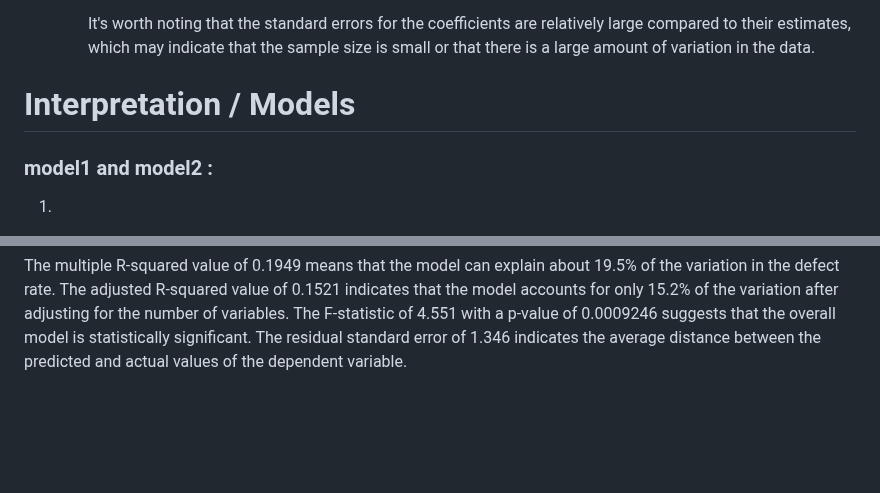
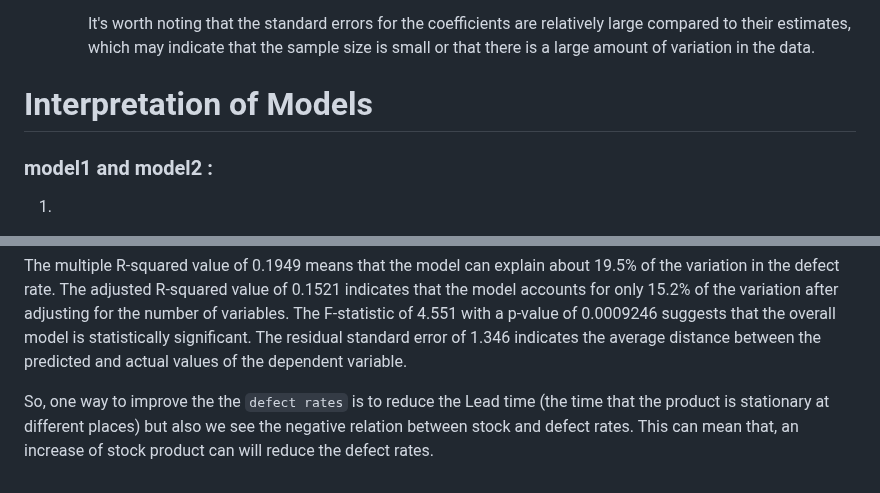
Before and after one commit to Tmarkou99/Project-Supply-chain-analysis, a Markdown page: README.md, 2 parts joined by grey strips. Drawn GitHub-style; blank space fills up the shorter version.

```diff
--- a/README.md
+++ b/README.md
@@ -60,7 +60,7 @@ author: "Theodoros Markou"
 
         It's worth noting that the standard errors for the coefficients are relatively large compared to their estimates, which may indicate that the sample size is small or that there is a large amount of variation in the data.
 
-# Interpretation / Models
+# Interpretation of Models
 
 ### model1 and model2 :
 
@@ -152,3 +152,5 @@ In both cases, the p-values of the F-statistic suggest that the model does not p
 This is a linear regression analysis on the relationship between defect rates and the variables price, revenue, stock, supplier name, and lead time. The analysis indicates that the lead time has a significant positive effect on the defect rate. On the other hand, the stock level has a significant negative effect on the defect rate. The other variables, price, revenue, and supplier name, do not have a significant effect on the defect rate.
 
 The multiple R-squared value of 0.1949 means that the model can explain about 19.5% of the variation in the defect rate. The adjusted R-squared value of 0.1521 indicates that the model accounts for only 15.2% of the variation after adjusting for the number of variables. The F-statistic of 4.551 with a p-value of 0.0009246 suggests that the overall model is statistically significant. The residual standard error of 1.346 indicates the average distance between the predicted and actual values of the dependent variable.
+
+So, one way to improve the the `defect rates` is to reduce the Lead time (the time that the product is stationary at different places) but also we see the negative relation between stock and defect rates. This can mean that, an increase of stock product can will reduce the defect rates.
```
